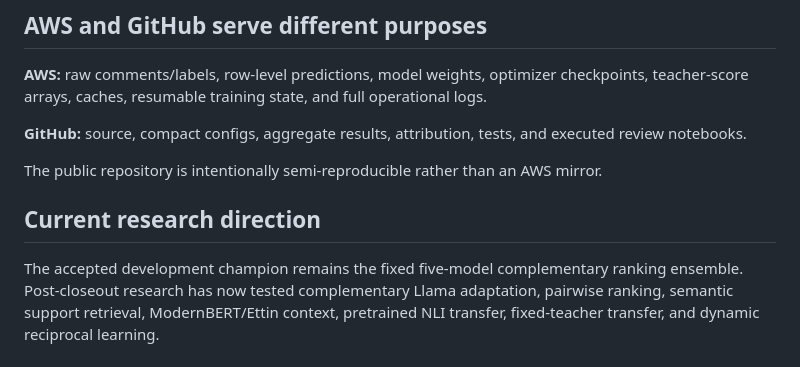
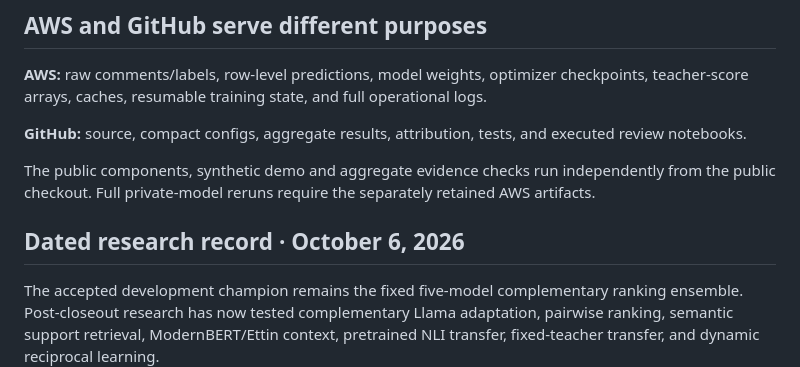
Before and after one commit to alvaromendizabal/jigsaw-rule-classifier, a Markdown page: START_HERE.md, the part around the change. GitHub-like rendering.

Commit message:
Clarify public reproduction scope and date the research record (#46)
Clarify the independently runnable public scope and preserve the dated research record.

```diff
--- a/START_HERE.md
+++ b/START_HERE.md
@@ -66,9 +66,9 @@ The command saves and reopens `runs/portfolio_review/31_complete_project_review.
 
 **GitHub:** source, compact configs, aggregate results, attribution, tests, and executed review notebooks.
 
-The public repository is intentionally semi-reproducible rather than an AWS mirror.
+The public components, synthetic demo and aggregate evidence checks run independently from the public checkout. Full private-model reruns require the separately retained AWS artifacts.
 
-## Current research direction
+## Dated research record · October 6, 2026
 
 The accepted development champion remains the fixed five-model complementary ranking ensemble. Post-closeout research has now tested complementary Llama adaptation, pairwise ranking, semantic support retrieval, ModernBERT/Ettin context, pretrained NLI transfer, fixed-teacher transfer, and dynamic reciprocal learning.
 
```
